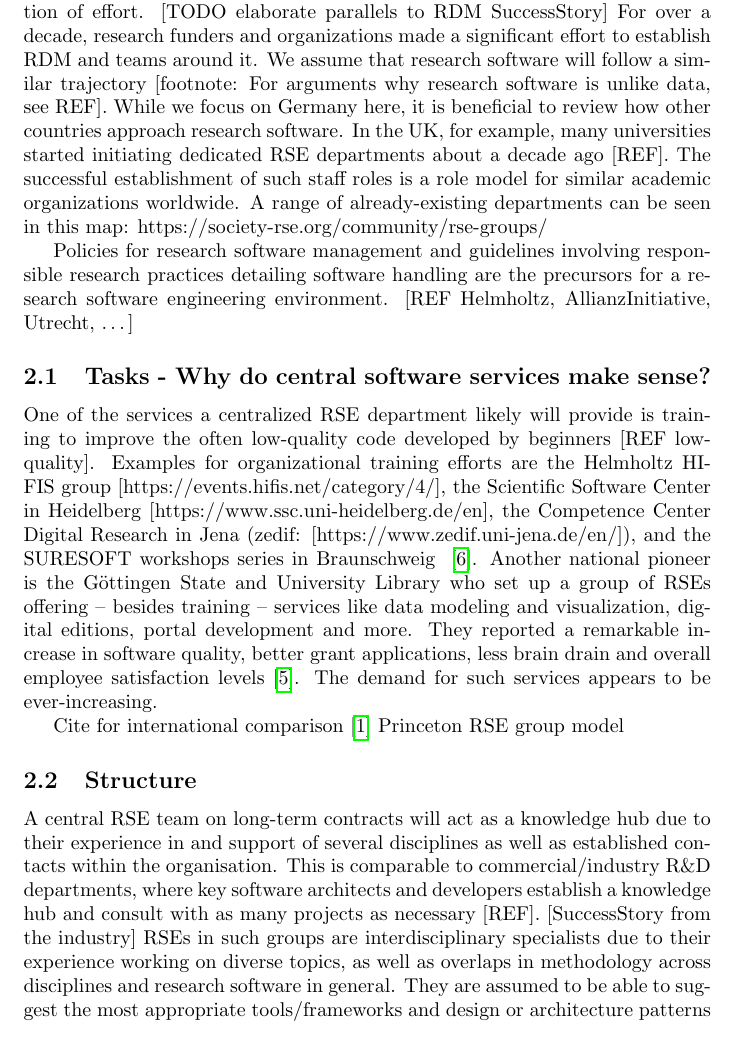
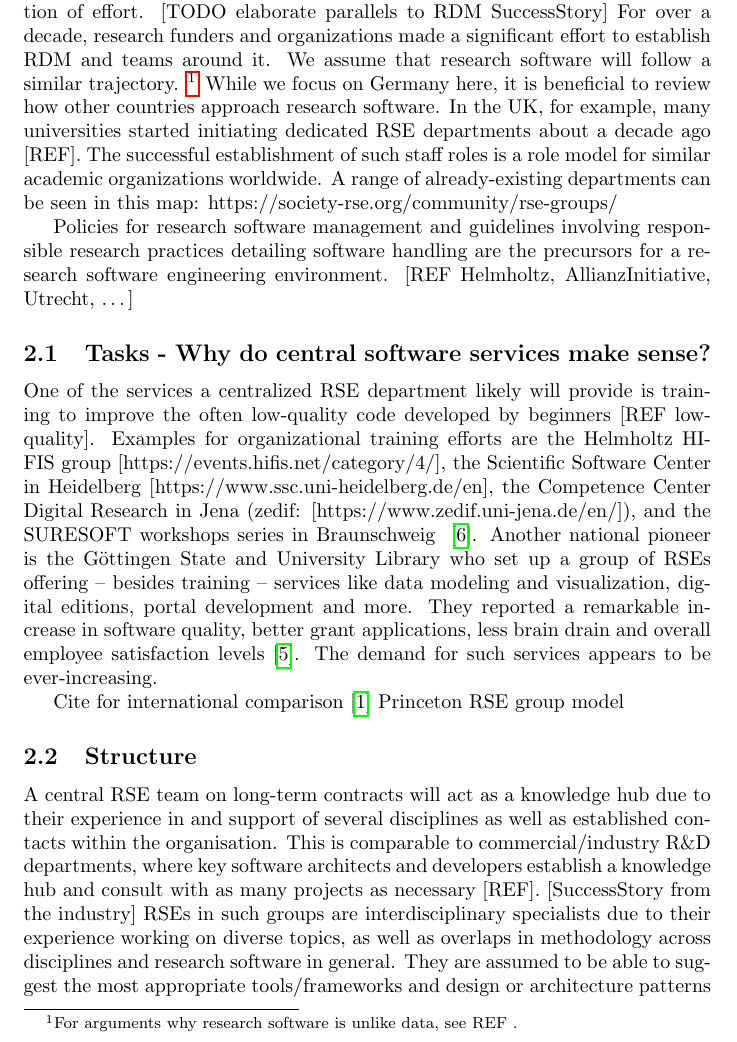
Before and after one commit to DE-RSE/2023_paper-RSE-groups, a LaTeX document (paper.tex): part of page 2 of 16, cut so that both start at the same text. Compiled offline with pdfLaTeX.

Commit message:
make a footnote a footnote

```diff
--- a/paper.tex
+++ b/paper.tex
@@ -55,7 +55,8 @@ Several stakeholder perspectives are discussed and supported by (inter)national
 
 Research Data Management has proved to benefit data quality through training researchers, the reusability through data repositories and to avoid duplication of effort.
 [TODO elaborate parallels to RDM SuccessStory] For over a decade, research funders and organizations made a significant effort to establish RDM and teams around it.
-We assume that research software will follow a similar trajectory [footnote: For arguments why research software is unlike data, see REF].
+We assume that research software will follow a similar trajectory.
+\footnote{For arguments why research software is unlike data, see REF .}
 While we focus on Germany here, it is beneficial to review how other countries approach research software.
 In the UK, for example, many universities started initiating dedicated RSE departments about a decade ago [REF].
 The successful establishment of such staff roles is a role model for similar academic organizations worldwide.
```
